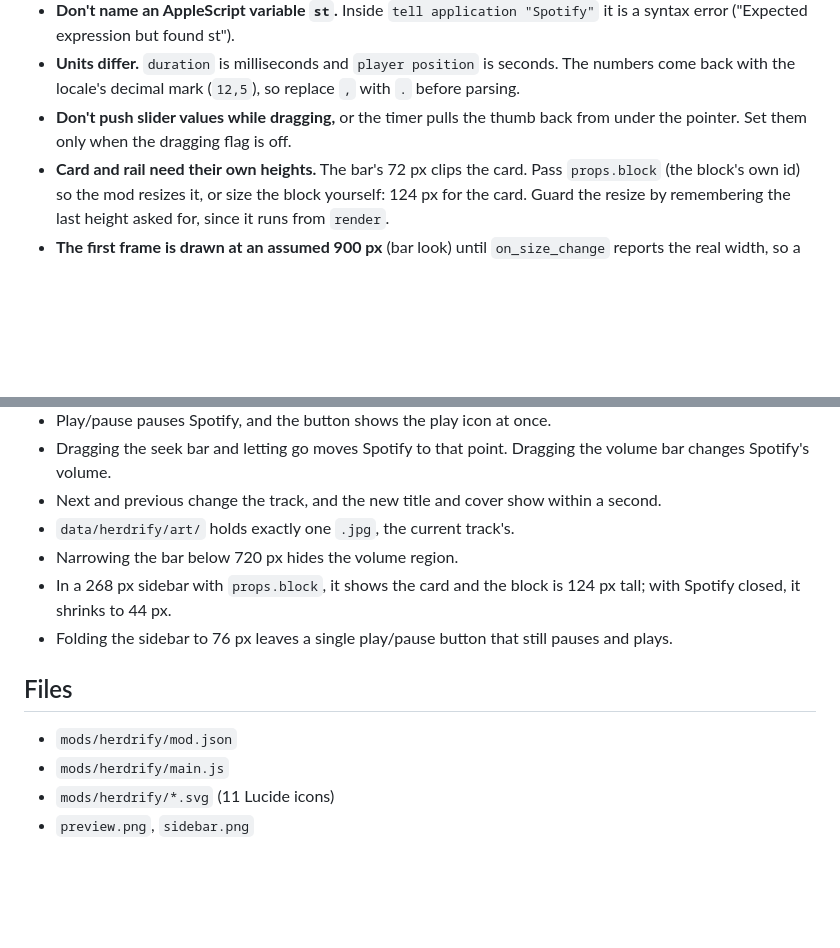
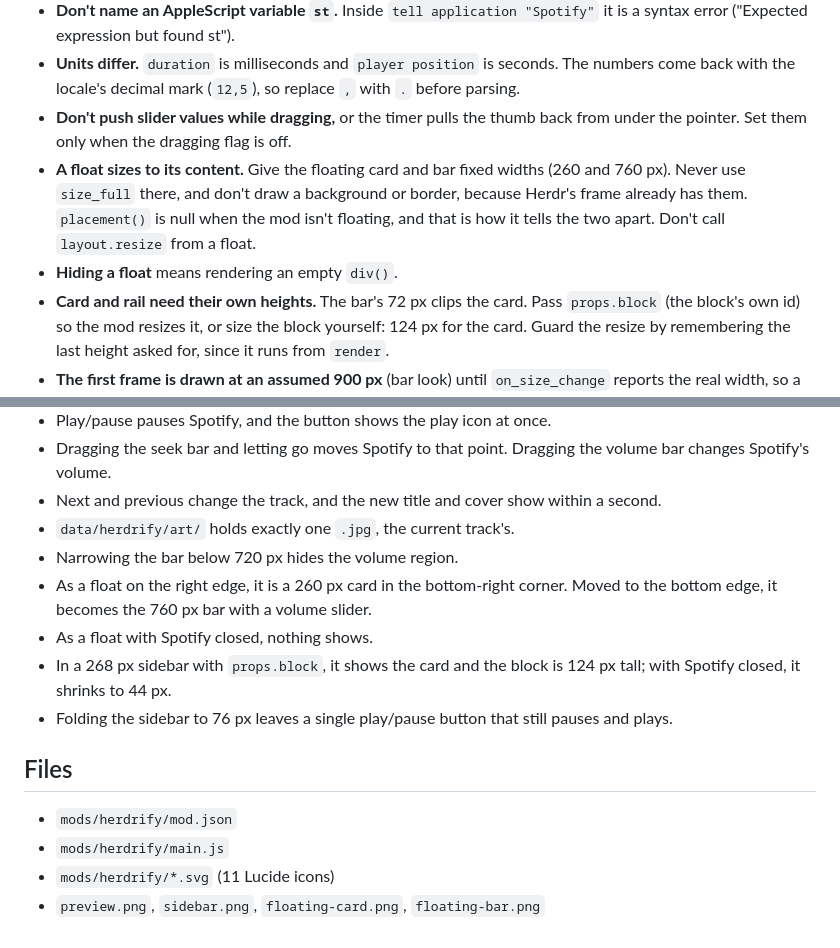
Before and after one commit to a88as/herdify, a Markdown page: herdrify/RECIPE.md, 2 parts joined by grey strips. Drawn GitHub-style; blank space fills up the shorter version.

```diff
--- a/herdrify/RECIPE.md
+++ b/herdrify/RECIPE.md
@@ -120,6 +142,8 @@ Actions are run as `if application "Spotify" is running then tell application "S
 - **Don't name an AppleScript variable `st`.** Inside `tell application "Spotify"` it is a syntax error ("Expected expression but found st").
 - **Units differ.** `duration` is milliseconds and `player position` is seconds. The numbers come back with the locale's decimal mark (`12,5`), so replace `,` with `.` before parsing.
 - **Don't push slider values while dragging,** or the timer pulls the thumb back from under the pointer. Set them only when the dragging flag is off.
+- **A float sizes to its content.** Give the floating card and bar fixed widths (260 and 760 px). Never use `size_full` there, and don't draw a background or border, because Herdr's frame already has them. `placement()` is null when the mod isn't floating, and that is how it tells the two apart. Don't call `layout.resize` from a float.
+- **Hiding a float** means rendering an empty `div()`.
 - **Card and rail need their own heights.** The bar's 72 px clips the card. Pass `props.block` (the block's own id) so the mod resizes it, or size the block yourself: 124 px for the card. Guard the resize by remembering the last height asked for, since it runs from `render`.
 - **The first frame is drawn at an assumed 900 px** (bar look) until `on_size_change` reports the real width, so a sidebar copy shows the bar for one frame and then switches.
 - **Shipped layouts don't take the block.** `place: "bottom"` docks only into a personal layout. Add the block to a clone (`layout.clone`) or your own layout.
@@ -136,6 +160,8 @@ Actions are run as `if application "Spotify" is running then tell application "S
 - Next and previous change the track, and the new title and cover show within a second.
 - `data/herdrify/art/` holds exactly one `.jpg`, the current track's.
 - Narrowing the bar below 720 px hides the volume region.
+- As a float on the right edge, it is a 260 px card in the bottom-right corner. Moved to the bottom edge, it becomes the 760 px bar with a volume slider.
+- As a float with Spotify closed, nothing shows.
 - In a 268 px sidebar with `props.block`, it shows the card and the block is 124 px tall; with Spotify closed, it shrinks to 44 px.
 - Folding the sidebar to 76 px leaves a single play/pause button that still pauses and plays.
 
@@ -144,4 +170,4 @@ Actions are run as `if application "Spotify" is running then tell application "S
 - `mods/herdrify/mod.json`
 - `mods/herdrify/main.js`
 - `mods/herdrify/*.svg` (11 Lucide icons)
-- `preview.png`, `sidebar.png`
+- `preview.png`, `sidebar.png`, `floating-card.png`, `floating-bar.png`
```
Also changed, not shown: other parts of herdrify/RECIPE.md (+29 -7 lines), README.md (+16 -2 lines), herdrify/floating-bar.png (added), herdrify/floating-card.png (added), 1 other file.
